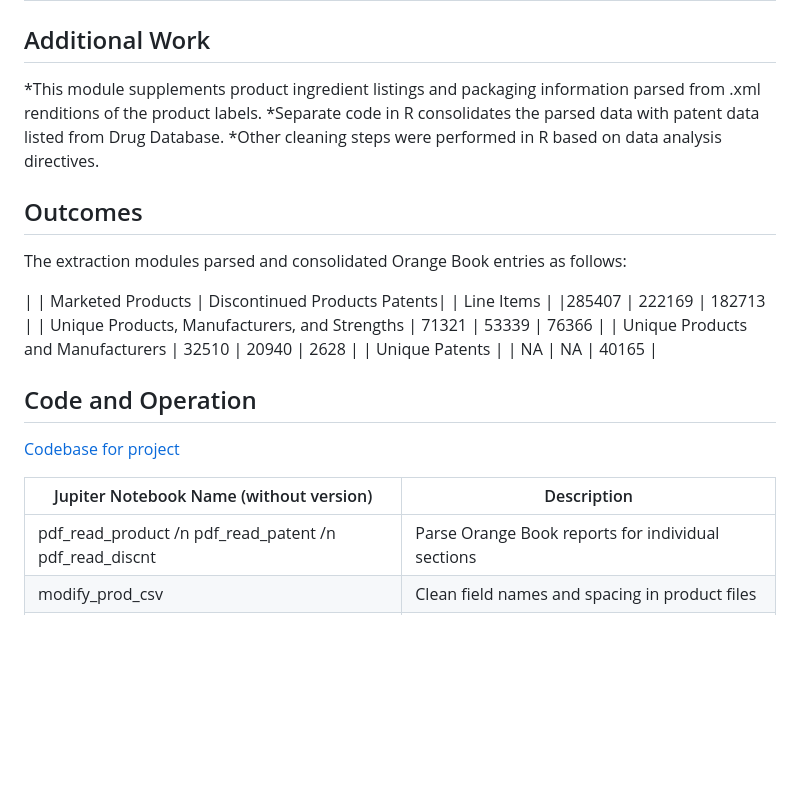
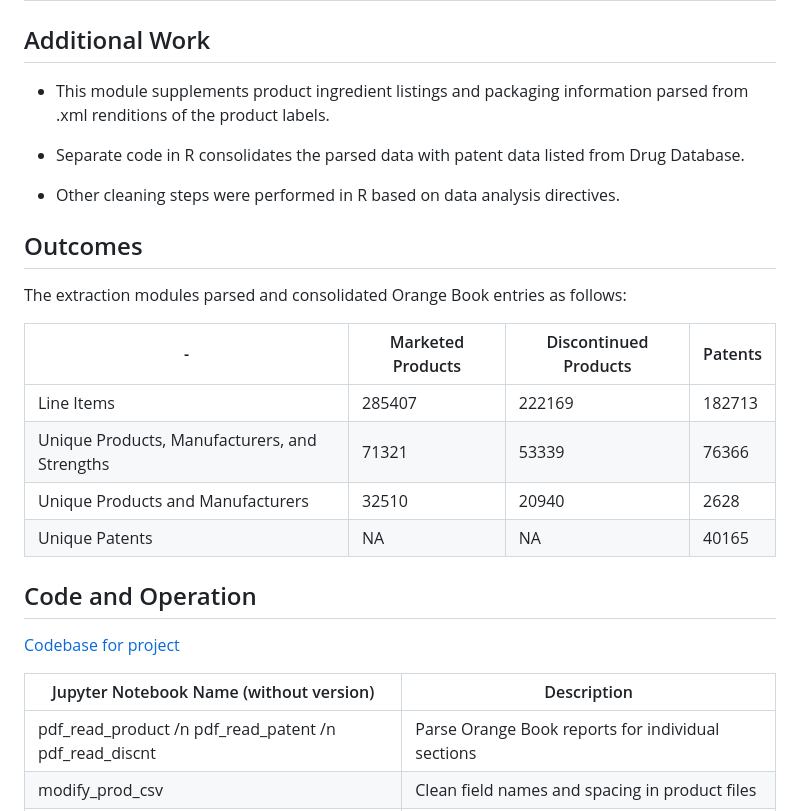
Before and after one commit to Marmuvar/DrugExtract, a Markdown page: README.md, the part around the change. Drawn GitHub-style; blank space fills up the shorter version.

Commit message:
Corrected table and bullet display

```diff
--- a/README.md
+++ b/README.md
@@ -82,25 +82,28 @@ Changes in entries occurring across editions are described in the following tabl
 
 ## Additional Work
 
-*This module supplements product ingredient listings and packaging information parsed from .xml renditions of the product labels.
-*Separate code in R consolidates the parsed data with patent data listed from Drug Database.
-*Other cleaning steps were performed in R based on data analysis directives.
+* This module supplements product ingredient listings and packaging information parsed from .xml renditions of the product labels.
+
+* Separate code in R consolidates the parsed data with patent data listed from Drug Database.
+
+* Other cleaning steps were performed in R based on data analysis directives.
 
 
 ## Outcomes
 The extraction modules parsed and consolidated Orange Book entries as follows:
 
-| | Marketed Products | Discontinued Products Patents|
-| Line Items | |285407 | 222169 | 182713 |
+| - | Marketed Products | Discontinued Products | Patents |
+| --- | --- |  --- | --- |
+| Line Items | 285407 | 222169 | 182713 |
 | Unique Products, Manufacturers, and Strengths | 71321 | 53339 | 76366 |
 | Unique Products and Manufacturers | 32510 | 20940 | 2628 |
-| Unique Patents | | NA | NA | 40165 |
+| Unique Patents | NA | NA | 40165 |
 
 ## Code and Operation
 
 [Codebase for project](/Code)
 
-| Jupiter Notebook Name (without version) | Description |
+| Jupyter Notebook Name (without version) | Description |
 | --- | --- |
 | pdf_read_product /n pdf_read_patent /n pdf_read_discnt | Parse Orange Book reports for individual sections |
 | modify_prod_csv | Clean field names and spacing in product files |
```
